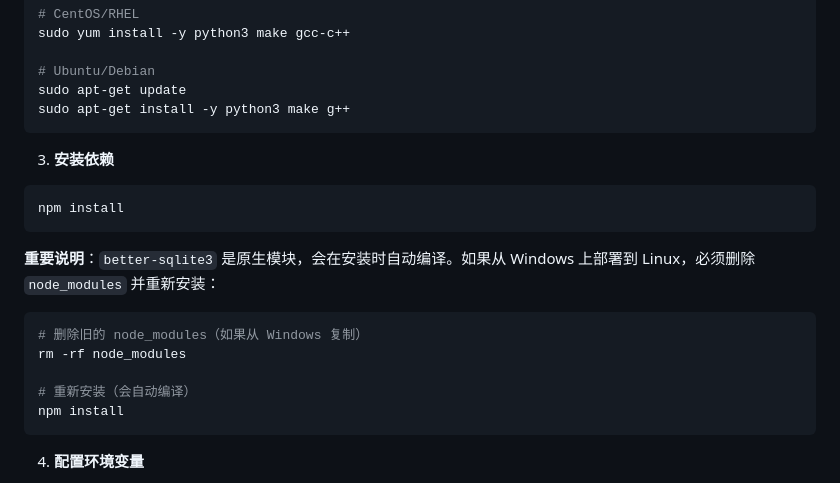
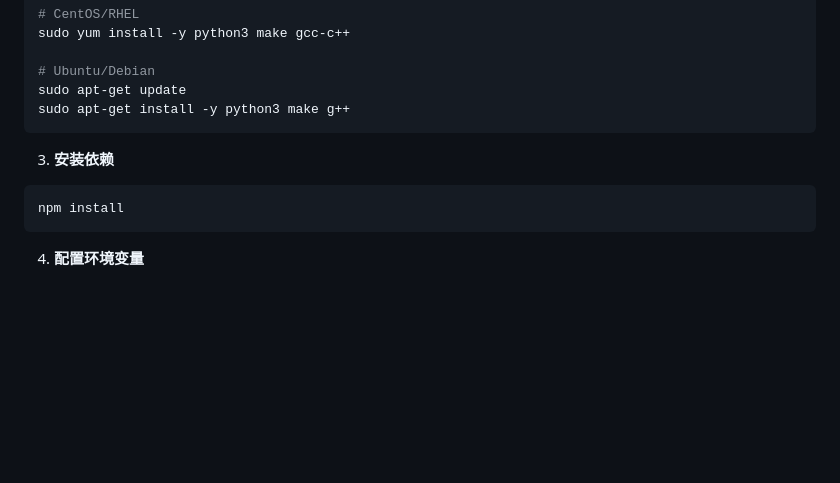
Before and after one commit to lloyd-c137/Locode, a Markdown page: README.md, the part around the change. Drawn GitHub-style; blank space fills up the shorter version.

Commit message:
Remove better-sqlite3 deployment notes from README

````diff
--- a/README.md
+++ b/README.md
@@ -172,16 +172,6 @@ sudo apt-get install -y python3 make g++
 3. **安装依赖**
 
 ```bash
-npm install
-```
-
-**重要说明**：`better-sqlite3` 是原生模块，会在安装时自动编译。如果从 Windows 上部署到 Linux，必须删除 `node_modules` 并重新安装：
-
-```bash
-# 删除旧的 node_modules（如果从 Windows 复制）
-rm -rf node_modules
-
-# 重新安装（会自动编译）
 npm install
 ```
 
````
